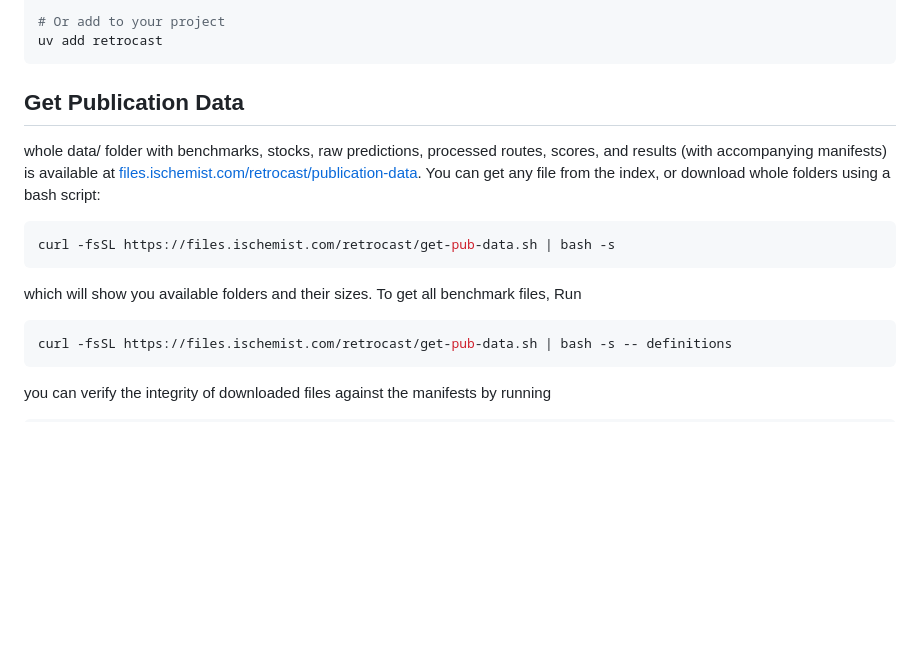
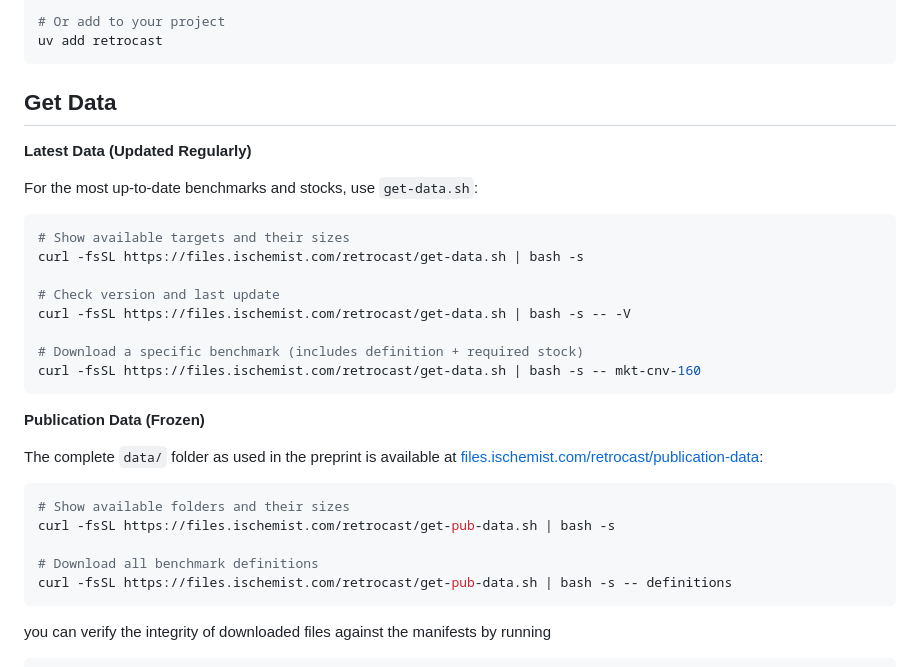
Before and after one commit to ischemist/project-procrustes, a Markdown page: README.md, the part around the change. GitHub-like rendering; blank space fills up the shorter version.

Commit message:
docs: update readme and docs with reference to updates in curl script

````diff
--- a/README.md
+++ b/README.md
@@ -41,17 +41,32 @@ uv tool install retrocast
 uv add retrocast
 ```
 
-## Get Publication Data
+## Get Data
 
-whole data/ folder with benchmarks, stocks, raw predictions, processed routes, scores, and results (with accompanying manifests) is available at [files.ischemist.com/retrocast/publication-data](https://files.ischemist.com/retrocast/publication-data). You can get any file from the index, or download whole folders using a bash script:
+**Latest Data (Updated Regularly)**
+
+For the most up-to-date benchmarks and stocks, use `get-data.sh`:
 
 ```bash
-curl -fsSL https://files.ischemist.com/retrocast/get-pub-data.sh | bash -s
+# Show available targets and their sizes
+curl -fsSL https://files.ischemist.com/retrocast/get-data.sh | bash -s
+
+# Check version and last update
+curl -fsSL https://files.ischemist.com/retrocast/get-data.sh | bash -s -- -V
+
+# Download a specific benchmark (includes definition + required stock)
+curl -fsSL https://files.ischemist.com/retrocast/get-data.sh | bash -s -- mkt-cnv-160
 ```
 
-which will show you available folders and their sizes. To get all benchmark files, Run
+**Publication Data (Frozen)**
+
+The complete `data/` folder as used in the preprint is available at [files.ischemist.com/retrocast/publication-data](https://files.ischemist.com/retrocast/publication-data):
 
 ```bash
+# Show available folders and their sizes
+curl -fsSL https://files.ischemist.com/retrocast/get-pub-data.sh | bash -s
+
+# Download all benchmark definitions
 curl -fsSL https://files.ischemist.com/retrocast/get-pub-data.sh | bash -s -- definitions
 ```
 
````
Also changed, not shown: docs/index.md (+26 -9 lines).
